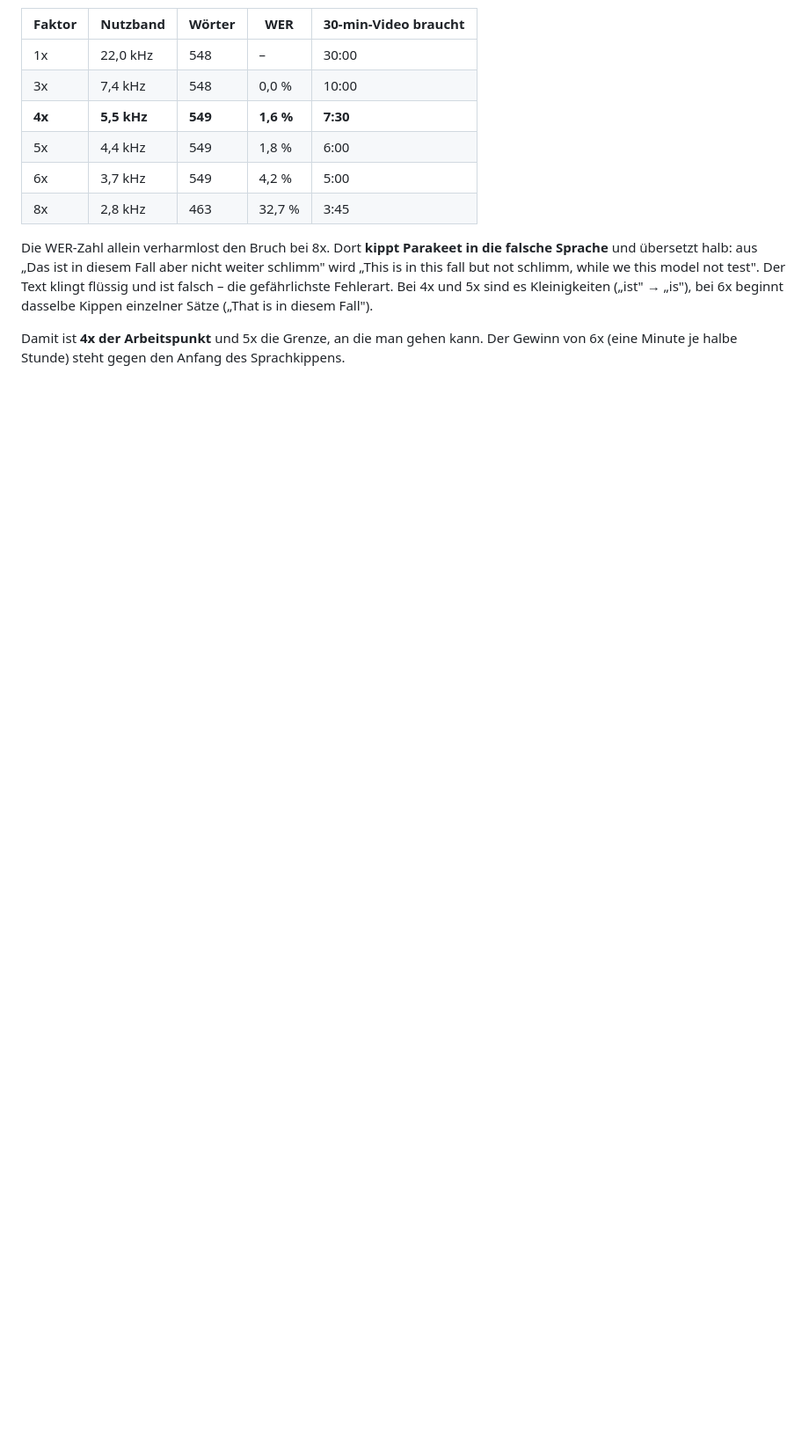
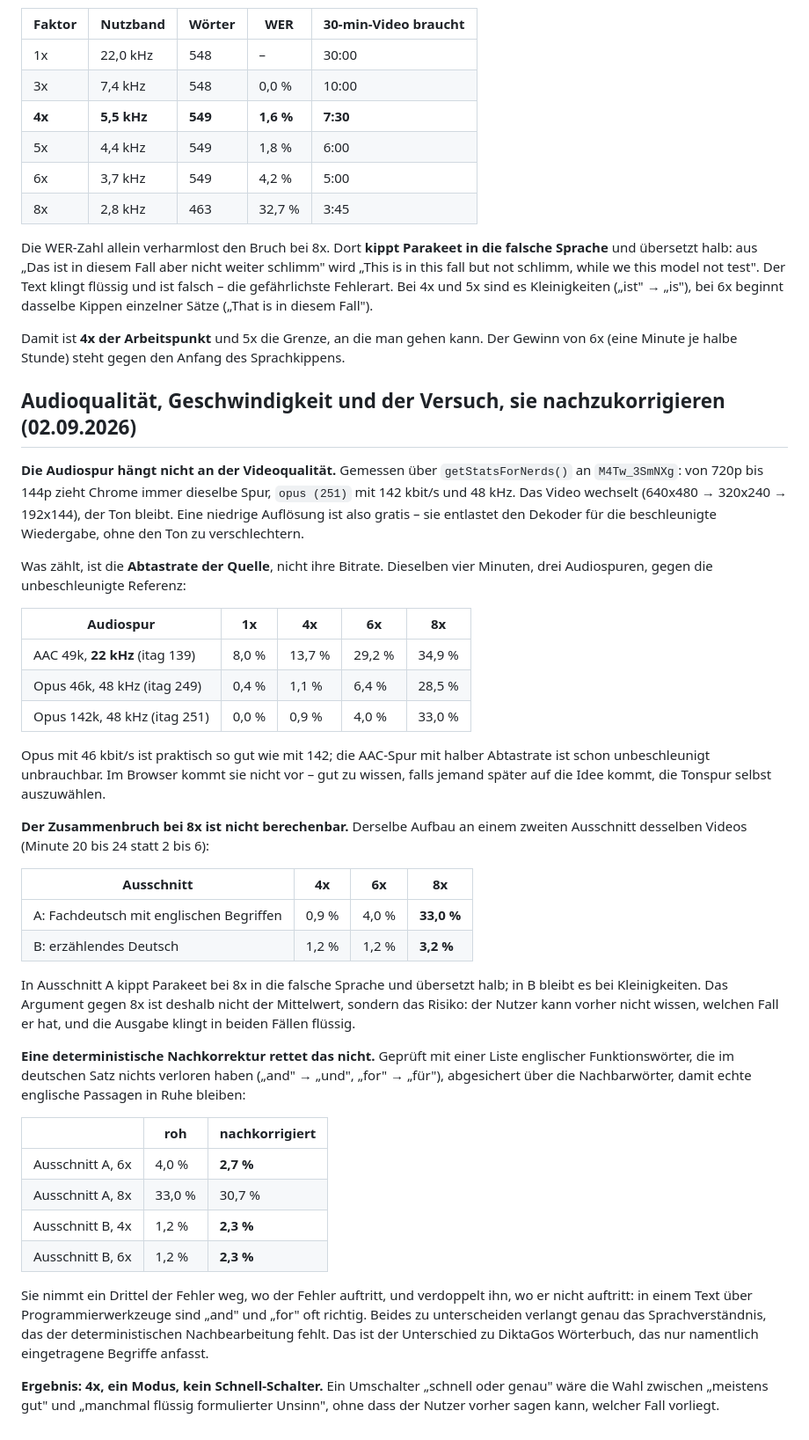
Before and after one commit to mandrael/chrome-youtube-summary-chat, a Markdown page: docs/messungen.md, the part around the change. Shown at 88% size. Rendered like a GitHub page; blank space fills up the shorter version.

Commit message:
Gemessen: Audiospur hängt nicht an der Videoqualität, Nachkorrektur rettet 8x nicht
Chrome zieht von 720p bis 144p dieselbe Opus-Spur mit 48 kHz. Eine niedrige Auflösung
ist also gratis und entlastet den Dekoder für die beschleunigte Wiedergabe.

Der Zusammenbruch bei 8x hängt am Material: in Fachdeutsch mit englischen Begriffen
33 % Wortfehler, in erzählendem Deutsch 3,2 %. Eine Nachkorrektur englischer
Funktionswörter nimmt ein Drittel der Fehler weg, wo sie auftreten, und verdoppelt sie,
wo sie nicht auftreten. Bleibt bei 4x, ein Modus.

```diff
--- a/docs/messungen.md
+++ b/docs/messungen.md
@@ -327,3 +327,59 @@ Kleinigkeiten („ist" → „is"), bei 6x beginnt dasselbe Kippen einzelner Sä
 
 Damit ist **4x der Arbeitspunkt** und 5x die Grenze, an die man gehen kann. Der Gewinn
 von 6x (eine Minute je halbe Stunde) steht gegen den Anfang des Sprachkippens.
+
+## Audioqualität, Geschwindigkeit und der Versuch, sie nachzukorrigieren (02.09.2026)
+
+**Die Audiospur hängt nicht an der Videoqualität.** Gemessen über
+`getStatsForNerds()` an `M4Tw_3SmNXg`: von 720p bis 144p zieht Chrome immer dieselbe
+Spur, `opus (251)` mit 142 kbit/s und 48 kHz. Das Video wechselt (640x480 → 320x240 →
+192x144), der Ton bleibt. Eine niedrige Auflösung ist also gratis – sie entlastet den
+Dekoder für die beschleunigte Wiedergabe, ohne den Ton zu verschlechtern.
+
+Was zählt, ist die **Abtastrate der Quelle**, nicht ihre Bitrate. Dieselben vier Minuten,
+drei Audiospuren, gegen die unbeschleunigte Referenz:
+
+| Audiospur | 1x | 4x | 6x | 8x |
+|---|---|---|---|---|
+| AAC 49k, **22 kHz** (itag 139) | 8,0 % | 13,7 % | 29,2 % | 34,9 % |
+| Opus 46k, 48 kHz (itag 249) | 0,4 % | 1,1 % | 6,4 % | 28,5 % |
+| Opus 142k, 48 kHz (itag 251) | 0,0 % | 0,9 % | 4,0 % | 33,0 % |
+
+Opus mit 46 kbit/s ist praktisch so gut wie mit 142; die AAC-Spur mit halber Abtastrate
+ist schon unbeschleunigt unbrauchbar. Im Browser kommt sie nicht vor – gut zu wissen,
+falls jemand später auf die Idee kommt, die Tonspur selbst auszuwählen.
+
+**Der Zusammenbruch bei 8x ist nicht berechenbar.** Derselbe Aufbau an einem zweiten
+Ausschnitt desselben Videos (Minute 20 bis 24 statt 2 bis 6):
+
+| Ausschnitt | 4x | 6x | 8x |
+|---|---|---|---|
+| A: Fachdeutsch mit englischen Begriffen | 0,9 % | 4,0 % | **33,0 %** |
+| B: erzählendes Deutsch | 1,2 % | 1,2 % | **3,2 %** |
+
+In Ausschnitt A kippt Parakeet bei 8x in die falsche Sprache und übersetzt halb; in B
+bleibt es bei Kleinigkeiten. Das Argument gegen 8x ist deshalb nicht der Mittelwert,
+sondern das Risiko: der Nutzer kann vorher nicht wissen, welchen Fall er hat, und die
+Ausgabe klingt in beiden Fällen flüssig.
+
+**Eine deterministische Nachkorrektur rettet das nicht.** Geprüft mit einer Liste
+englischer Funktionswörter, die im deutschen Satz nichts verloren haben („and" → „und",
+„for" → „für"), abgesichert über die Nachbarwörter, damit echte englische Passagen in
+Ruhe bleiben:
+
+| | roh | nachkorrigiert |
+|---|---|---|
+| Ausschnitt A, 6x | 4,0 % | **2,7 %** |
+| Ausschnitt A, 8x | 33,0 % | 30,7 % |
+| Ausschnitt B, 4x | 1,2 % | **2,3 %** |
+| Ausschnitt B, 6x | 1,2 % | **2,3 %** |
+
+Sie nimmt ein Drittel der Fehler weg, wo der Fehler auftritt, und verdoppelt ihn, wo er
+nicht auftritt: in einem Text über Programmierwerkzeuge sind „and" und „for" oft richtig.
+Beides zu unterscheiden verlangt genau das Sprachverständnis, das der deterministischen
+Nachbearbeitung fehlt. Das ist der Unterschied zu DiktaGos Wörterbuch, das nur
+namentlich eingetragene Begriffe anfasst.
+
+**Ergebnis: 4x, ein Modus, kein Schnell-Schalter.** Ein Umschalter „schnell oder genau"
+wäre die Wahl zwischen „meistens gut" und „manchmal flüssig formulierter Unsinn", ohne
+dass der Nutzer vorher sagen kann, welcher Fall vorliegt.
```
